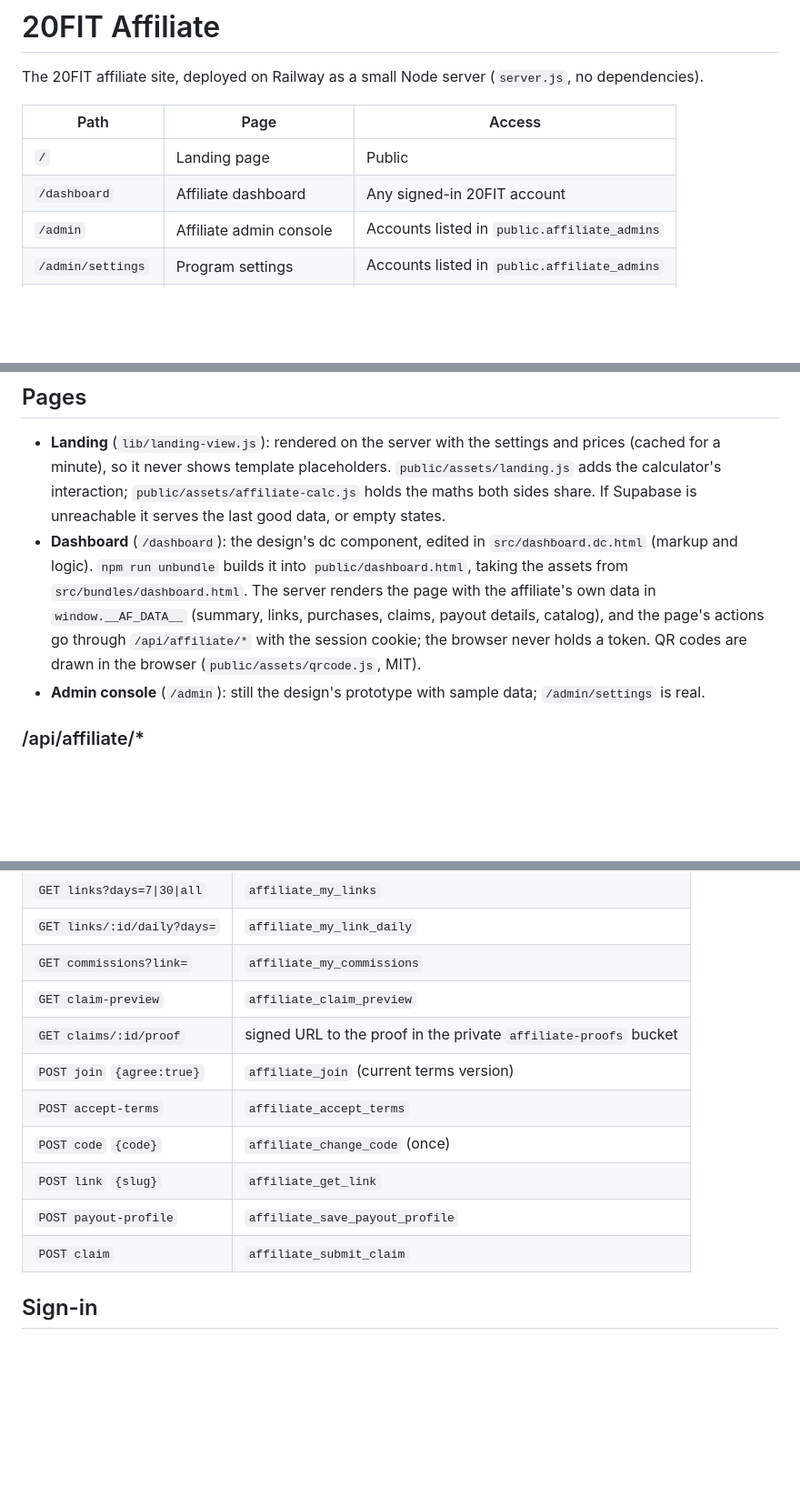
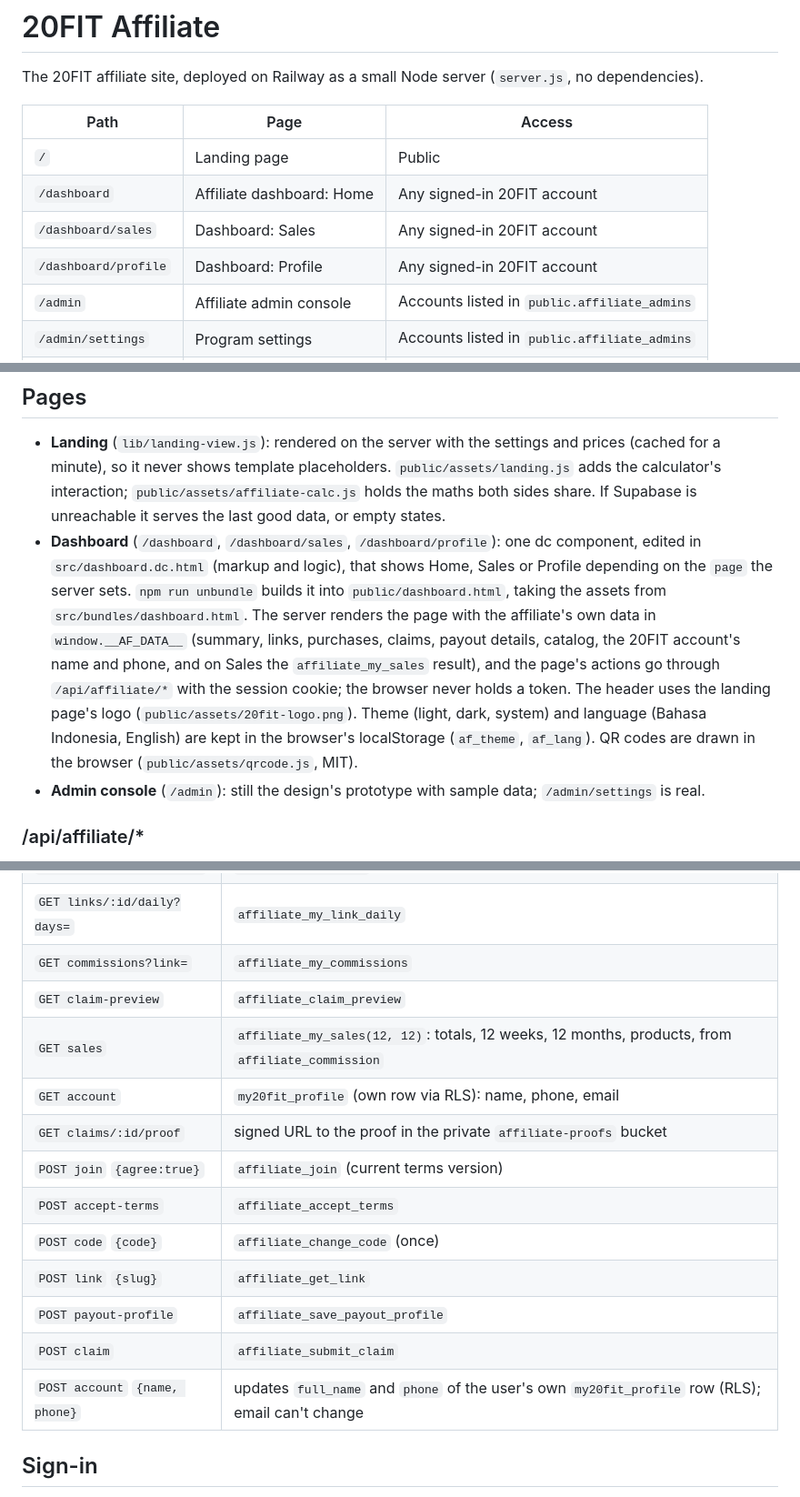
Before and after one commit to Marketing-project-wq/AFFLIATE_20FIT, a Markdown page: README.md, 3 parts joined by grey strips. Shown at 91% size. Drawn GitHub-style; blank space fills up the shorter version.

Commit message:
Document the Sales and Profile pages and their endpoints
Co-Authored-By: Claude Opus 5.5 <noreply@anthropic.com>
Claude-Session: https://claude.ai/code/session_015SafxA1ndeyoqqvR4u2ebq

```diff
--- a/README.md
+++ b/README.md
@@ -6,7 +6,9 @@ The 20FIT affiliate site, deployed on Railway as a small Node server
 | Path                  | Page                    | Access                                        |
 | --------------------- | ----------------------- | --------------------------------------------- |
 | `/`                   | Landing page            | Public                                        |
-| `/dashboard`          | Affiliate dashboard     | Any signed-in 20FIT account                   |
+| `/dashboard`          | Affiliate dashboard: Home | Any signed-in 20FIT account                 |
+| `/dashboard/sales`    | Dashboard: Sales        | Any signed-in 20FIT account                   |
+| `/dashboard/profile`  | Dashboard: Profile      | Any signed-in 20FIT account                   |
 | `/admin`              | Affiliate admin console | Accounts listed in `public.affiliate_admins`  |
 | `/admin/settings`     | Program settings        | Accounts listed in `public.affiliate_admins`  |
 | `/login`, `/logout`   | Sign in / out           | Public                                        |
@@ -91,14 +93,20 @@ aren't used here.
   placeholders. `public/assets/landing.js` adds the calculator's interaction;
   `public/assets/affiliate-calc.js` holds the maths both sides share. If
   Supabase is unreachable it serves the last good data, or empty states.
-- **Dashboard** (`/dashboard`): the design's dc component, edited in
-  `src/dashboard.dc.html` (markup and logic). `npm run unbundle` builds it
-  into `public/dashboard.html`, taking the assets from
-  `src/bundles/dashboard.html`. The server renders the page with the
-  affiliate's own data in `window.__AF_DATA__` (summary, links, purchases,
-  claims, payout details, catalog), and the page's actions go through
-  `/api/affiliate/*` with the session cookie; the browser never holds a token.
-  QR codes are drawn in the browser (`public/assets/qrcode.js`, MIT).
+- **Dashboard** (`/dashboard`, `/dashboard/sales`, `/dashboard/profile`):
+  one dc component, edited in `src/dashboard.dc.html` (markup and logic),
+  that shows Home, Sales or Profile depending on the `page` the server sets.
+  `npm run unbundle` builds it into `public/dashboard.html`, taking the
+  assets from `src/bundles/dashboard.html`. The server renders the page with
+  the affiliate's own data in `window.__AF_DATA__` (summary, links,
+  purchases, claims, payout details, catalog, the 20FIT account's name and
+  phone, and on Sales the `affiliate_my_sales` result), and the page's
+  actions go through `/api/affiliate/*` with the session cookie; the browser
+  never holds a token. The header uses the landing page's logo
+  (`public/assets/20fit-logo.png`). Theme (light, dark, system) and language
+  (Bahasa Indonesia, English) are kept in the browser's localStorage
+  (`af_theme`, `af_lang`). QR codes are drawn in the browser
+  (`public/assets/qrcode.js`, MIT).
 - **Admin console** (`/admin`): still the design's prototype with sample
   data; `/admin/settings` is real.
 
@@ -115,6 +123,8 @@ page shows.
 | `GET links/:id/daily?days=` | `affiliate_my_link_daily` |
 | `GET commissions?link=` | `affiliate_my_commissions` |
 | `GET claim-preview` | `affiliate_claim_preview` |
+| `GET sales` | `affiliate_my_sales(12, 12)`: totals, 12 weeks, 12 months, products, from `affiliate_commission` |
+| `GET account` | `my20fit_profile` (own row via RLS): name, phone, email |
 | `GET claims/:id/proof` | signed URL to the proof in the private `affiliate-proofs` bucket |
 | `POST join` `{agree:true}` | `affiliate_join` (current terms version) |
 | `POST accept-terms` | `affiliate_accept_terms` |
@@ -122,6 +132,7 @@ page shows.
 | `POST link` `{slug}` | `affiliate_get_link` |
 | `POST payout-profile` | `affiliate_save_payout_profile` |
 | `POST claim` | `affiliate_submit_claim` |
+| `POST account` `{name, phone}` | updates `full_name` and `phone` of the user's own `my20fit_profile` row (RLS); email can't change |
 
 ## Sign-in
 
```
